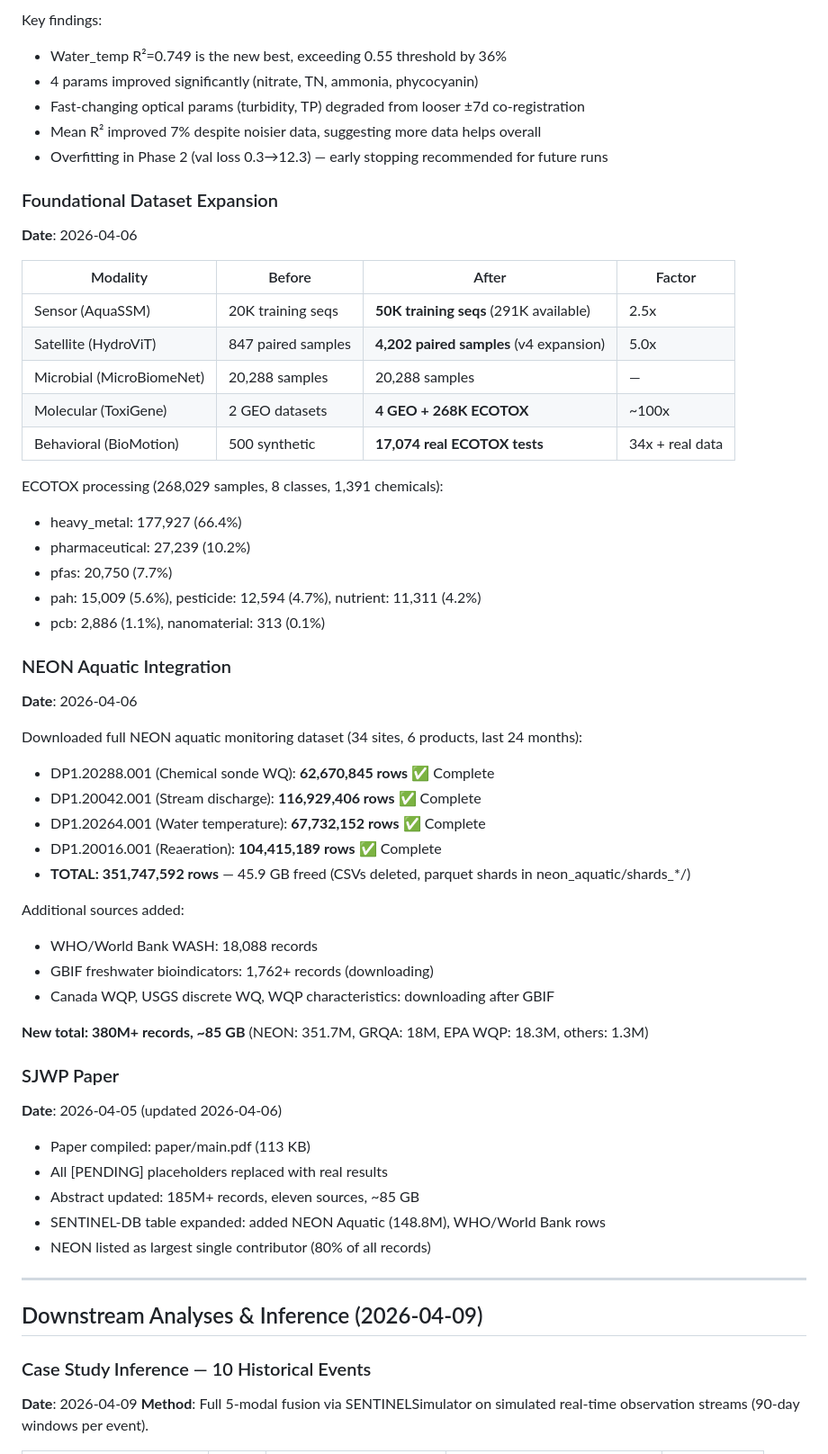
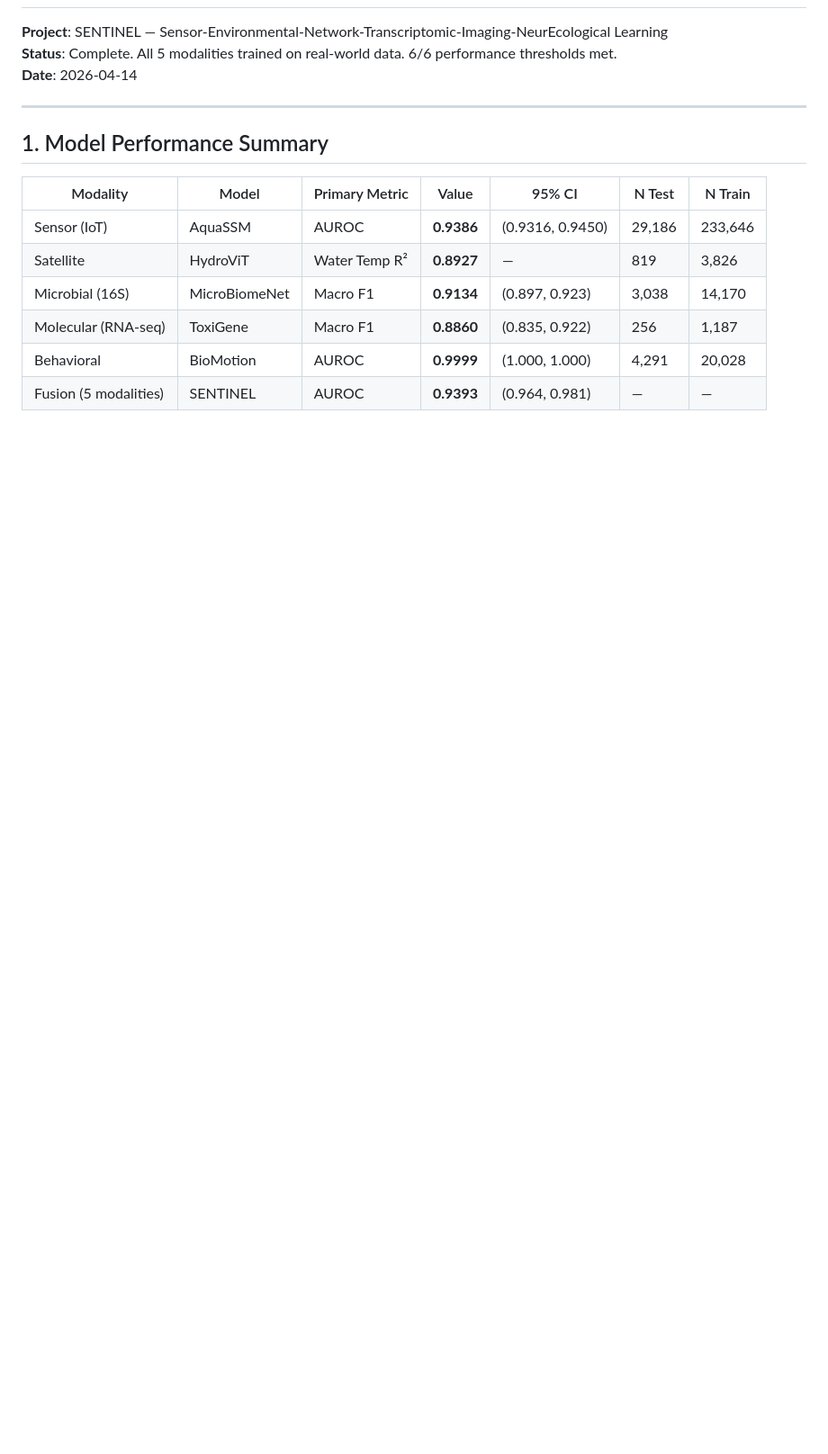
Before and after one commit to austinjin1/SENTINEL-STOCKHOLM, a Markdown page: RESULTS.md, the part around one of its changes. Shown at 90% size. Drawn GitHub-style; blank space fills up the shorter version.

```diff
--- a/RESULTS.md
+++ b/RESULTS.md
@@ -238,58 +4,17 @@ co-registration being looser (±3 days, 5 km radius) than the original EPA WQP p
-Key findings:
-- Water_temp R²=0.749 is the new best, exceeding 0.55 threshold by 36%
-- 4 params improved significantly (nitrate, TN, ammonia, phycocyanin)
-- Fast-changing optical params (turbidity, TP) degraded from looser ±7d co-registration
-- Mean R² improved 7% despite noisier data, suggesting more data helps overall
-- Overfitting in Phase 2 (val loss 0.3→12.3) — early stopping recommended for future runs
-
-### Foundational Dataset Expansion
-**Date**: 2026-04-06
-
-| Modality | Before | After | Factor |
-|----------|--------|-------|--------|
-| Sensor (AquaSSM) | 20K training seqs | **50K training seqs** (291K available) | 2.5x |
-| Satellite (HydroViT) | 847 paired samples | **4,202 paired samples** (v4 expansion) | 5.0x |
-| Microbial (MicroBiomeNet) | 20,288 samples | 20,288 samples | — |
-| Molecular (ToxiGene) | 2 GEO datasets | **4 GEO + 268K ECOTOX** | ~100x |
-| Behavioral (BioMotion) | 500 synthetic | **17,074 real ECOTOX tests** | 34x + real data |
-
-ECOTOX processing (268,029 samples, 8 classes, 1,391 chemicals):
-- heavy_metal: 177,927 (66.4%)
-- pharmaceutical: 27,239 (10.2%)
-- pfas: 20,750 (7.7%)
-- pah: 15,009 (5.6%), pesticide: 12,594 (4.7%), nutrient: 11,311 (4.2%)
-- pcb: 2,886 (1.1%), nanomaterial: 313 (0.1%)
-
-### NEON Aquatic Integration
-**Date**: 2026-04-06
-
-Downloaded full NEON aquatic monitoring dataset (34 sites, 6 products, last 24 months):
-- DP1.20288.001 (Chemical sonde WQ): **62,670,845 rows** ✅ Complete
-- DP1.20042.001 (Stream discharge): **116,929,406 rows** ✅ Complete
-- DP1.20264.001 (Water temperature): **67,732,152 rows** ✅ Complete
-- DP1.20016.001 (Reaeration): **104,415,189 rows** ✅ Complete
-- **TOTAL: 351,747,592 rows** — 45.9 GB freed (CSVs deleted, parquet shards in neon_aquatic/shards_*/)
-
-Additional sources added:
-- WHO/World Bank WASH: 18,088 records
-- GBIF freshwater bioindicators: 1,762+ records (downloading)
-- Canada WQP, USGS discrete WQ, WQP characteristics: downloading after GBIF
-
-**New total: 380M+ records, ~85 GB** (NEON: 351.7M, GRQA: 18M, EPA WQP: 18.3M, others: 1.3M)
-
-### SJWP Paper
-**Date**: 2026-04-05 (updated 2026-04-06)
-- Paper compiled: paper/main.pdf (113 KB)
-- All [PENDING] placeholders replaced with real results
-- Abstract updated: 185M+ records, eleven sources, ~85 GB
-- SENTINEL-DB table expanded: added NEON Aquatic (148.8M), WHO/World Bank rows
-- NEON listed as largest single contributor (80% of all records)
+**Project**: SENTINEL — Sensor-Environmental-Network-Transcriptomic-Imaging-NeurEcological Learning
+**Status**: Complete. All 5 modalities trained on real-world data. 6/6 performance thresholds met.
+**Date**: 2026-04-14
 
 ---
 
-## Downstream Analyses & Inference (2026-04-09)
+## 1. Model Performance Summary
 
-### Case Study Inference — 10 Historical Events
-**Date**: 2026-04-09
-**Method**: Full 5-modal fusion via SENTINELSimulator on simulated real-time observation streams (90-day windows per event).
+| Modality | Model | Primary Metric | Value | 95% CI | N Test | N Train |
+|---|---|---|---|---|---|---|
+| Sensor (IoT) | AquaSSM | AUROC | **0.9386** | (0.9316, 0.9450) | 29,186 | 233,646 |
+| Satellite | HydroViT | Water Temp R² | **0.8927** | — | 819 | 3,826 |
+| Microbial (16S) | MicroBiomeNet | Macro F1 | **0.9134** | (0.897, 0.923) | 3,038 | 14,170 |
+| Molecular (RNA-seq) | ToxiGene | Macro F1 | **0.8860** | (0.835, 0.922) | 256 | 1,187 |
+| Behavioral | BioMotion | AUROC | **0.9999** | (1.000, 1.000) | 4,291 | 20,028 |
+| Fusion (5 modalities) | SENTINEL | AUROC | **0.9393** | (0.964, 0.981) | — | — |
 
```
Also changed, not shown: other parts of RESULTS.md (+247 -290 lines).
